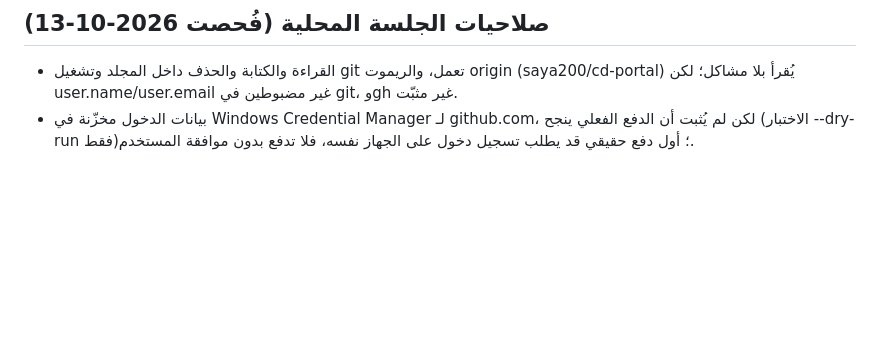
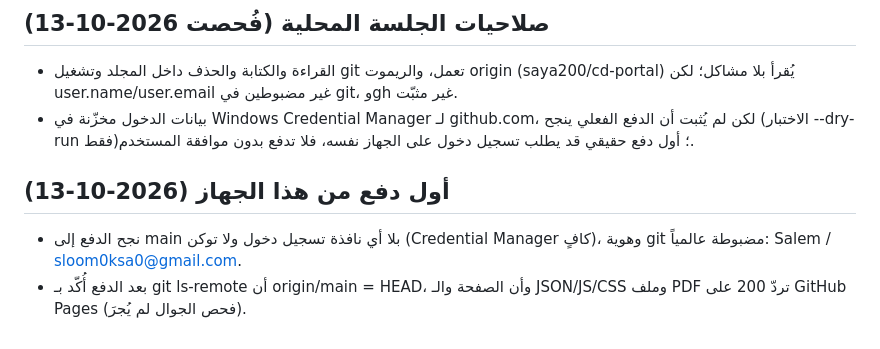
Before and after one commit to saya200/cd-portal, a Markdown page: CLAUDE.md, the part around the change. Drawn GitHub-style; blank space fills up the shorter version.

Commit message:
docs: record first successful push from this machine
Co-Authored-By: Claude Sonnet 5.5 <noreply@anthropic.com>

```diff
--- a/CLAUDE.md
+++ b/CLAUDE.md
@@ -43,3 +43,7 @@
 ## صلاحيات الجلسة المحلية (فُحصت 2026-10-13)
 - القراءة والكتابة والحذف داخل المجلد وتشغيل git تعمل، والريموت origin (saya200/cd-portal) يُقرأ بلا مشاكل؛ لكن user.name/user.email غير مضبوطين في git، وgh غير مثبّت.
 - بيانات الدخول مخزّنة في Windows Credential Manager لـ github.com، لكن لم يُثبت أن الدفع الفعلي ينجح (الاختبار --dry-run فقط)؛ أول دفع حقيقي قد يطلب تسجيل دخول على الجهاز نفسه، فلا تدفع بدون موافقة المستخدم.
+
+## أول دفع من هذا الجهاز (2026-10-13)
+- نجح الدفع إلى main بلا أي نافذة تسجيل دخول ولا توكن (Credential Manager كافٍ)، وهوية git مضبوطة عالمياً: Salem / sloom0ksa0@gmail.com.
+- بعد الدفع أُكّد بـ git ls-remote أن origin/main = HEAD، وأن الصفحة والـ JSON/JS/CSS وملف PDF تردّ 200 على GitHub Pages (فحص الجوال لم يُجرَ).
```
